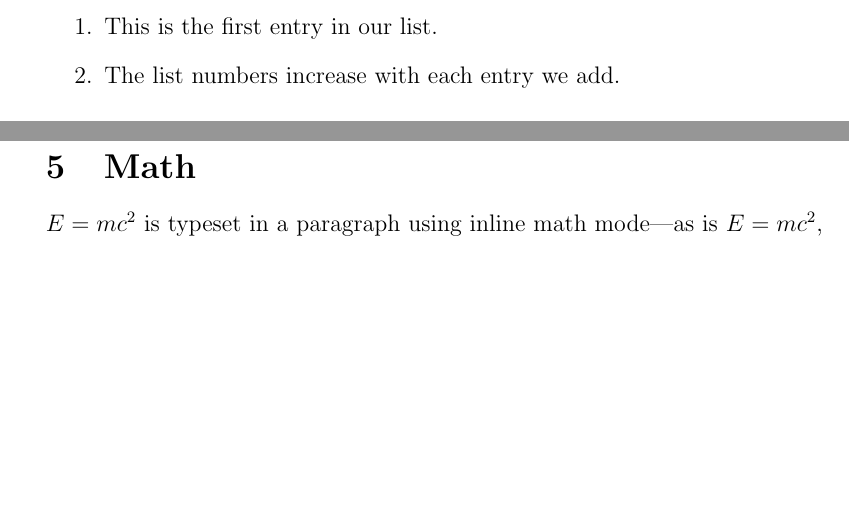
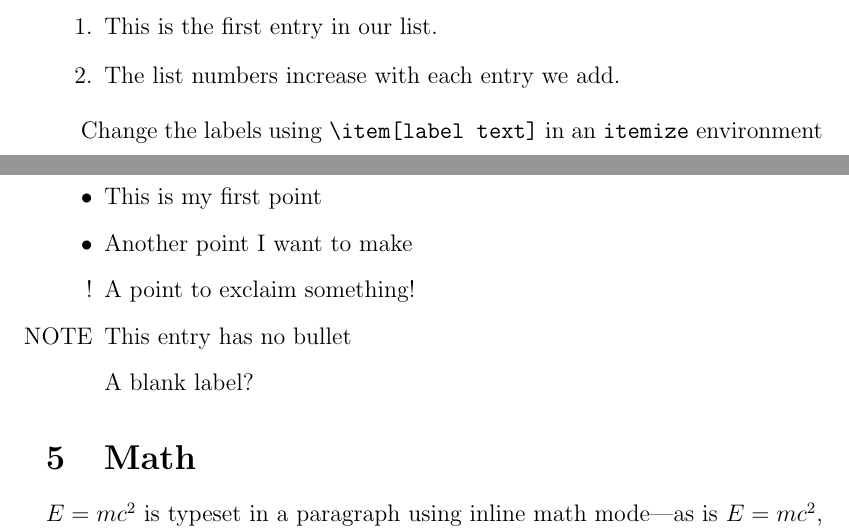
Before and after one commit to hsinhaoHHuang/LaTeX_examples, a LaTeX paper (main.tex): two parts of pages 2 and 3 of 4, joined at a grey line, cut so that both start at the same text, the shorter picture padded with empty space. Compiled offline with pdfLaTeX.

Commit message:
Add more lists

```diff
--- a/main.tex
+++ b/main.tex
@@ -75,6 +75,15 @@
             \item The list numbers increase with each entry we add.
         \end{enumerate}
 
+        Change the labels using \verb|\item[label text]| in an \texttt{itemize} environment
+        \begin{itemize}
+            \item This is my first point
+            \item Another point I want to make
+            \item[!] A point to exclaim something!
+            \item[NOTE] This entry has no bullet
+            \item[] A blank label?
+        \end{itemize}
+
     \section{Math}
         \begin{math}                                           % inline equation
             E=mc^2
```
